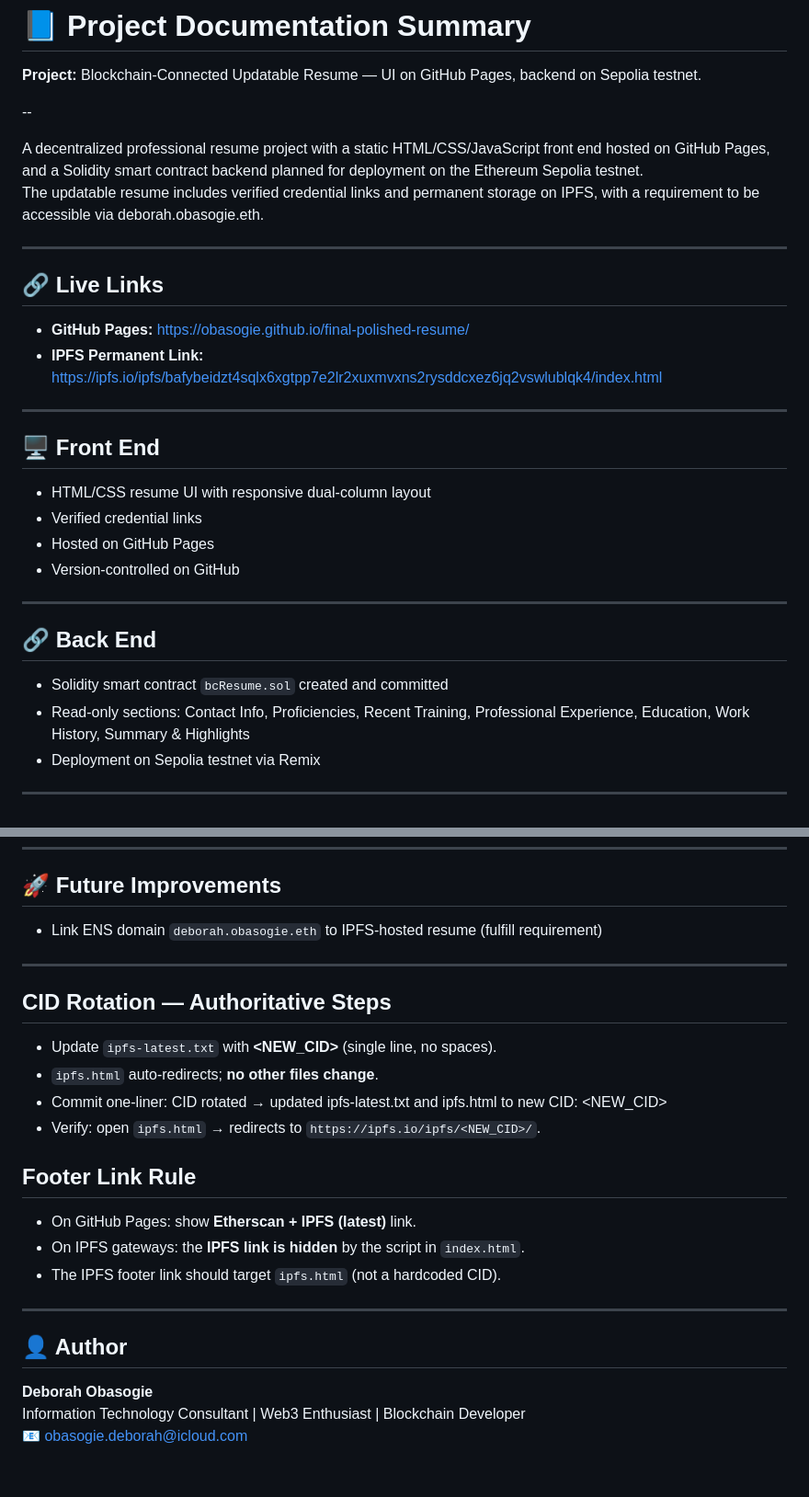
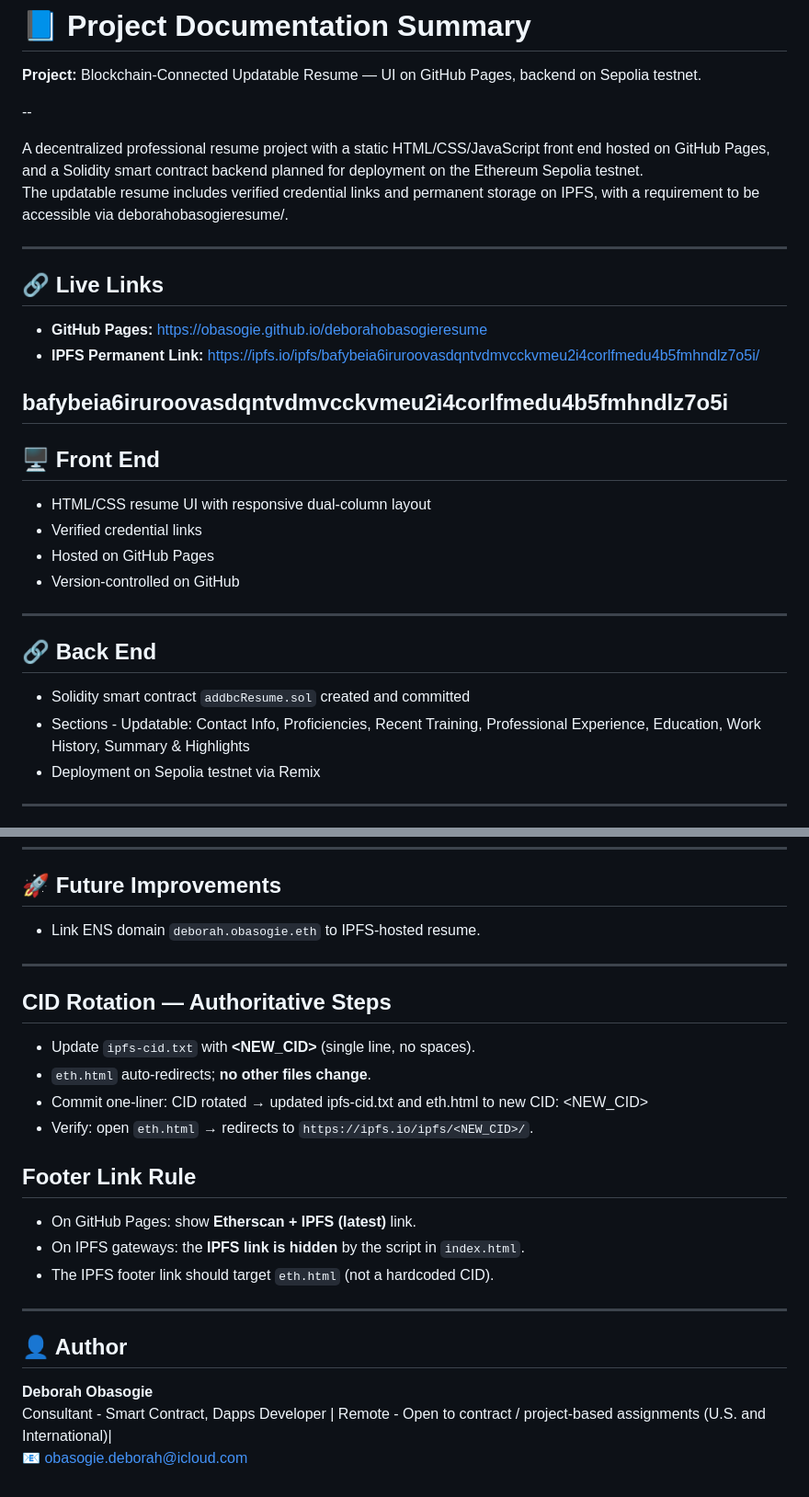
Before and after one commit to obasogie/deborahobasogieresume, a Markdown page: PROJECT-NOTES.md, 2 parts joined by grey strips. Shown at 92% size. Drawn GitHub-style.

Commit message:
Revise project notes with updated links and contract names
Updated project links and smart contract file names in the notes.

```diff
--- a/PROJECT-NOTES.md
+++ b/PROJECT-NOTES.md
@@ -5,14 +5,15 @@
 --
 
 A decentralized professional resume project with a static HTML/CSS/JavaScript front end hosted on GitHub Pages, and a Solidity smart contract backend planned for deployment on the Ethereum Sepolia testnet.
-The updatable resume includes verified credential links and permanent storage on IPFS, with a requirement to be accessible via deborah.obasogie.eth.
+The updatable resume includes verified credential links and permanent storage on IPFS, with a requirement to be accessible via deborahobasogieresume/.
 
 ---
 
 ## 🔗 Live Links
-- **GitHub Pages:** [https://obasogie.github.io/final-polished-resume/](https://obasogie.github.io/final-polished-resume/)
-- **IPFS Permanent Link:** [https://ipfs.io/ipfs/bafybeidzt4sqlx6xgtpp7e2lr2xuxmvxns2rysddcxez6jq2vswlublqk4/index.html](https://ipfs.io/ipfs/bafybeidzt4sqlx6xgtpp7e2lr2xuxmvxns2rysddcxez6jq2vswlublqk4/index.html)
+- **GitHub Pages:** [https://obasogie.github.io/deborahobasogieresume](https://obasogie.github.io/deborahobasogieresume/)
+- **IPFS Permanent Link:** [https://ipfs.io/ipfs/bafybeia6iruroovasdqntvdmvcckvmeu2i4corlfmedu4b5fmhndlz7o5i/](https://ipfs.io/ipfs/bafybeia6iruroovasdqntvdmvcckvmeu2i4corlfmedu4b5fmhndlz7o5i/)
 
+bafybeia6iruroovasdqntvdmvcckvmeu2i4corlfmedu4b5fmhndlz7o5i
 ---
 ## 🖥️ Front End
 - HTML/CSS resume UI with responsive dual-column layout
@@ -23,8 +24,8 @@ The updatable resume includes verified credential links and permanent storage on
 ---
 
 ## 🔗 Back End
-- Solidity smart contract `bcResume.sol` created and committed
-- Read-only sections: Contact Info, Proficiencies, Recent Training, Professional Experience, Education, Work History, Summary & Highlights
+- Solidity smart contract `addbcResume.sol` created and committed
+- Sections - Updatable: Contact Info, Proficiencies, Recent Training, Professional Experience, Education, Work History, Summary & Highlights
 - Deployment on Sepolia testnet via Remix
 
 ---
@@ -59,26 +61,26 @@ The updatable resume includes verified credential links and permanent storage on
 ---
 
 ## 🚀 Future Improvements
-- Link ENS domain `deborah.obasogie.eth` to IPFS-hosted resume (fulfill requirement)
-
+- Link ENS domain `deborah.obasogie.eth` to IPFS-hosted resume.
 
 ---
 
 ## CID Rotation — Authoritative Steps
-- Update `ipfs-latest.txt` with **<NEW_CID>** (single line, no spaces).
-- `ipfs.html` auto-redirects; **no other files change**.
+- Update `ipfs-cid.txt` with **<NEW_CID>** (single line, no spaces).
+- `eth.html` auto-redirects; **no other files change**.
 - Commit one-liner:
-  CID rotated → updated ipfs-latest.txt and ipfs.html to new CID: <NEW_CID>
-- Verify: open `ipfs.html` → redirects to `https://ipfs.io/ipfs/<NEW_CID>/`.
+  CID rotated → updated ipfs-cid.txt and eth.html to new CID: <NEW_CID>
+- Verify: open `eth.html` → redirects to `https://ipfs.io/ipfs/<NEW_CID>/`.
 
 ## Footer Link Rule
 - On GitHub Pages: show **Etherscan + IPFS (latest)** link.
 - On IPFS gateways: the **IPFS link is hidden** by the script in `index.html`.
-- The IPFS footer link should target `ipfs.html` (not a hardcoded CID).
+- The IPFS footer link should target `eth.html` (not a hardcoded CID).
 
 ---
 
 ## 👤 Author
 **Deborah Obasogie**
-Information Technology Consultant | Web3 Enthusiast | Blockchain Developer
+Consultant - Smart Contract, Dapps Developer | Remote - Open to contract / project-based assignments
+(U.S. and International)|
 📧 obasogie.deborah@icloud.com
```
Also changed, not shown: other parts of PROJECT-NOTES.md (+2 -1 lines).
